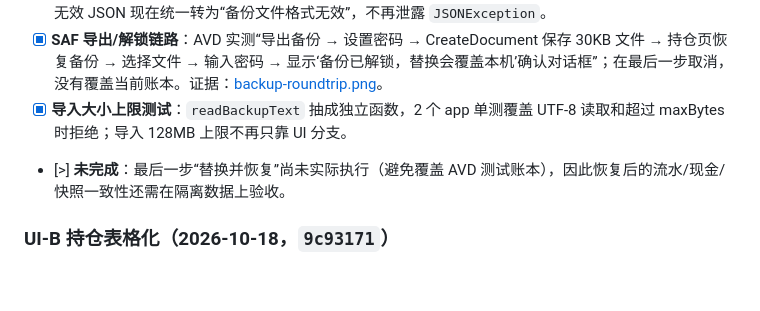
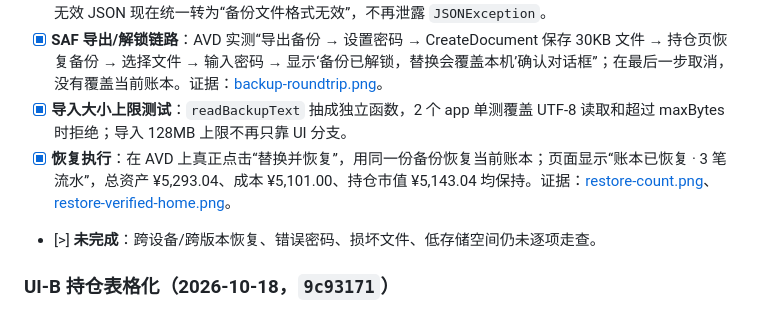
Before and after one commit to JUANWANG-BUAA/kestrel-ledger, a Markdown page: docs/14-全量优化任务清单.md, the part around the change. Drawn GitHub-style; blank space fills up the shorter version.

Commit message:
docs: record executed backup restore

```diff
--- a/docs/14-全量优化任务清单.md
+++ b/docs/14-全量优化任务清单.md
@@ -528,7 +528,8 @@
 - [x] **加密备份格式测试**：4 个 data 单测覆盖 roundtrip、密码数组清零、弱密码拒绝、错误密码、篡改内容；无效 JSON 现在统一转为“备份文件格式无效”，不再泄露 `JSONException`。
 - [x] **SAF 导出/解锁链路**：AVD 实测“导出备份 → 设置密码 → CreateDocument 保存 30KB 文件 → 持仓页恢复备份 → 选择文件 → 输入密码 → 显示‘备份已解锁，替换会覆盖本机’确认对话框”；在最后一步取消，没有覆盖当前账本。证据：[backup-roundtrip.png](screenshots/2026-10-18/backup-roundtrip.png)。
 - [x] **导入大小上限测试**：`readBackupText` 抽成独立函数，2 个 app 单测覆盖 UTF-8 读取和超过 maxBytes 时拒绝；导入 128MB 上限不再只靠 UI 分支。
-- [>] **未完成**：最后一步“替换并恢复”尚未实际执行（避免覆盖 AVD 测试账本），因此恢复后的流水/现金/快照一致性还需在隔离数据上验收。
+- [x] **恢复执行**：在 AVD 上真正点击“替换并恢复”，用同一份备份恢复当前账本；页面显示“账本已恢复 · 3 笔流水”，总资产 ¥5,293.04、成本 ¥5,101.00、持仓市值 ¥5,143.04 均保持。证据：[restore-count.png](screenshots/2026-10-18/restore-count.png)、[restore-verified-home.png](screenshots/2026-10-18/restore-verified-home.png)。
+- [>] **未完成**：跨设备/跨版本恢复、错误密码、损坏文件、低存储空间仍未逐项走查。
 
 ### UI-B 持仓表格化（2026-10-18，`9c93171`）
 
```
Also changed, not shown: docs/18-全量优化计划.md (+1 -0 lines).
